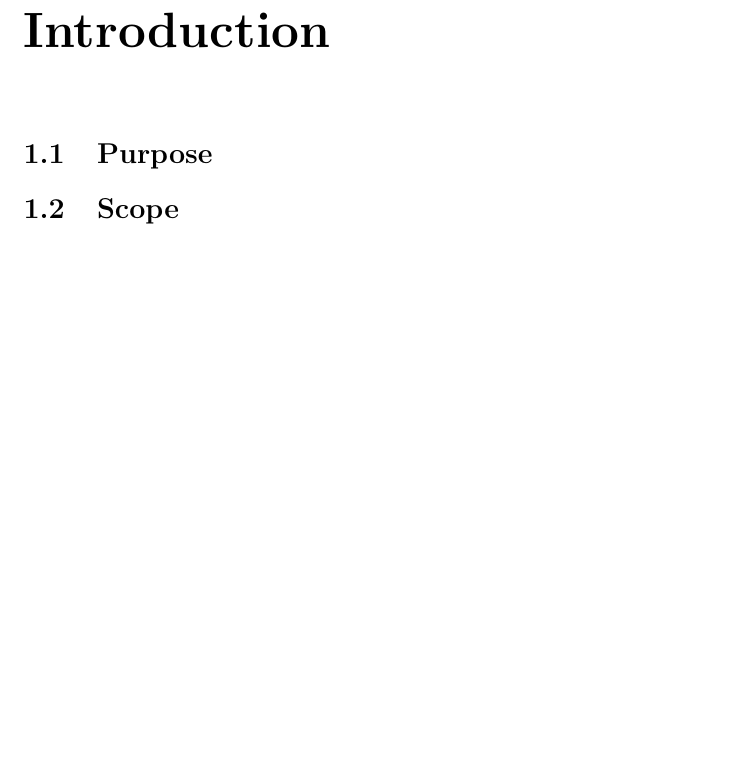
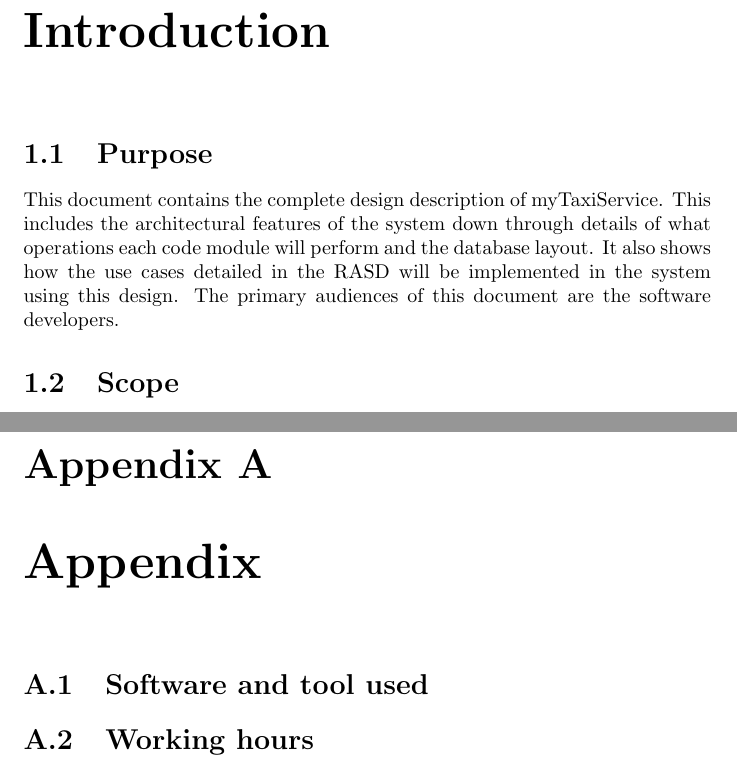
Before and after one commit to FrancescoDiFebbo/belluschi-cerri-difebbo, a LaTeX document (DD/Design Document.tex, which reads DD/introduction/purpose.tex): part of page 3 of 8 before the commit and two parts of pages 3 and 9 of 9 after it, the two joined at a grey line, cut so that both start at the same text, the shorter picture padded with empty space. Compiled offline with pdfLaTeX.

Commit message:
introduction

```diff
--- a/DD/Design Document.tex
+++ b/DD/Design Document.tex
@@ -61,4 +61,14 @@
 
 \chapter{References}
 
+\appendix
+
+\chapter{Appendix}
+
+\section{Software and tool used}
+\input{appendix/softwareAndTollUsed.tex}
+
+\section{Working hours}
+\input{appendix/hoursOfWorks.tex}
+
 \end{document}
--- a/DD/introduction/purpose.tex
+++ b/DD/introduction/purpose.tex
@@ -0,0 +1 @@
+This document contains the complete design description of myTaxiService. This includes the architectural features of the system down through details of what operations each code module will perform and the database layout. It also shows how the use cases detailed in the RASD will be implemented in the system using this design. The primary audiences of this document are the software developers.
```
Also changed, not shown: DD/appendix/hoursOfWorks.tex (added), DD/appendix/softwareAndTollUsed.tex (added).
